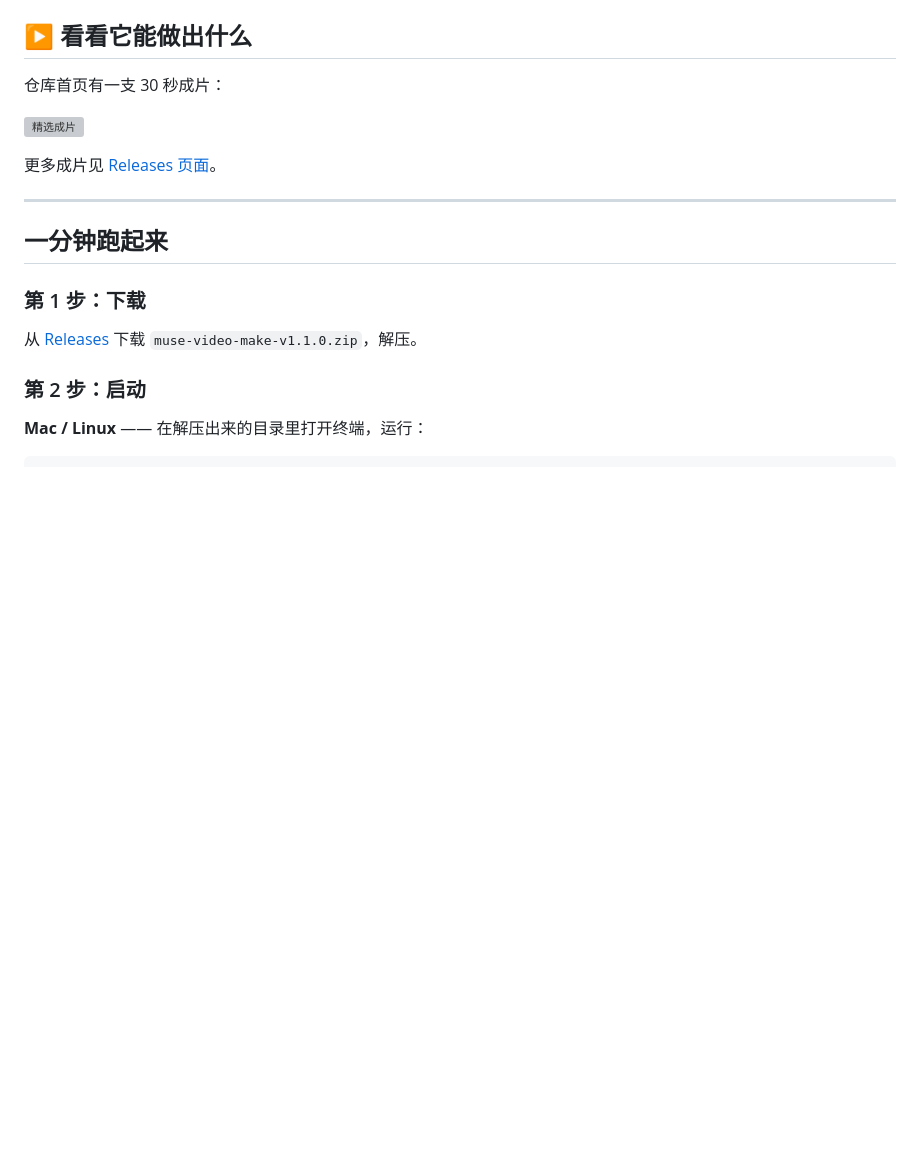
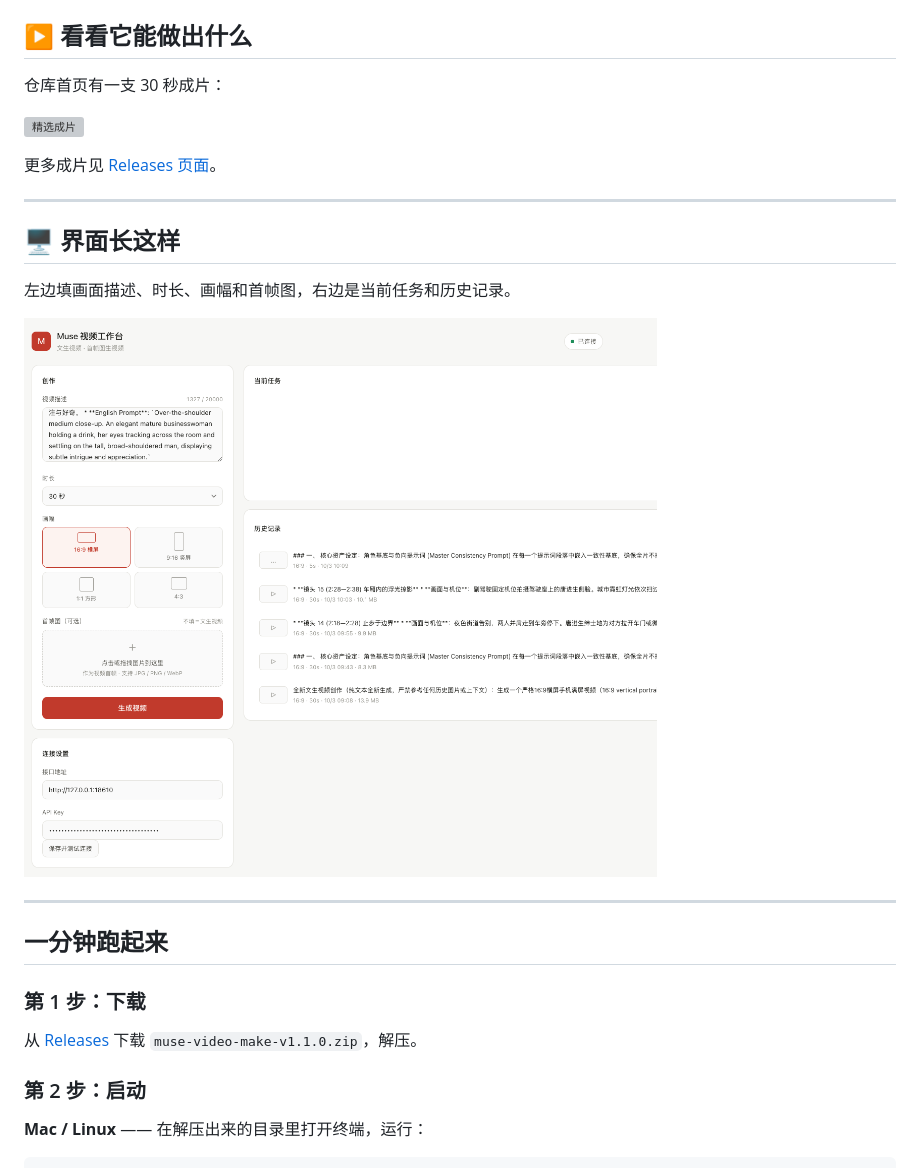
Before and after one commit to macsur/muse-video-make, a Markdown page: README.md, the part around the change. Drawn GitHub-style; pictures changed too: 素材库/工作台界面.png (added); blank space fills up the shorter version; grey boxes are pictures that could not be loaded.

Commit message:
docs(首页): 加工作台界面截图
原来叫「Muse Vedio Make 工作台面样式.png」，拼写和命名都不清楚，
改成 素材库/工作台界面.png —— 顺带修掉 Vedio → Video 的错字。

用 raw.githubusercontent 绝对地址，跟上面的精选成片一致：发布包里
不带图片，相对路径在解压后的 README 里会显示成裂图。

Co-Authored-By: Claude <noreply@anthropic.com>

```diff
--- a/README.md
+++ b/README.md
@@ -15,6 +15,14 @@
 [![精选成片](https://raw.githubusercontent.com/macsur/muse-video-make/main/素材库/生成视频/30秒车模_封面图.jpg)](https://github.com/macsur/muse-video-make/blob/main/素材库/生成视频/30秒车模.mp4)
 
 更多成片见 [Releases 页面](https://github.com/macsur/muse-video-make/releases/latest)。
+
+---
+
+## 🖥 界面长这样
+
+左边填画面描述、时长、画幅和首帧图，右边是当前任务和历史记录。
+
+![Muse 视频工作台界面](https://raw.githubusercontent.com/macsur/muse-video-make/main/素材库/工作台界面.png)
 
 ---
 
```
